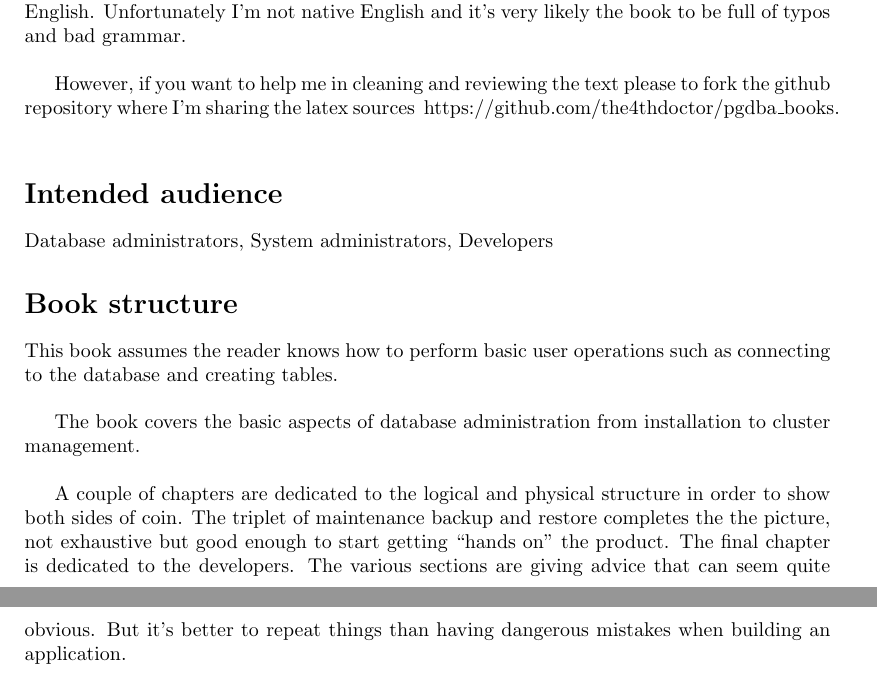
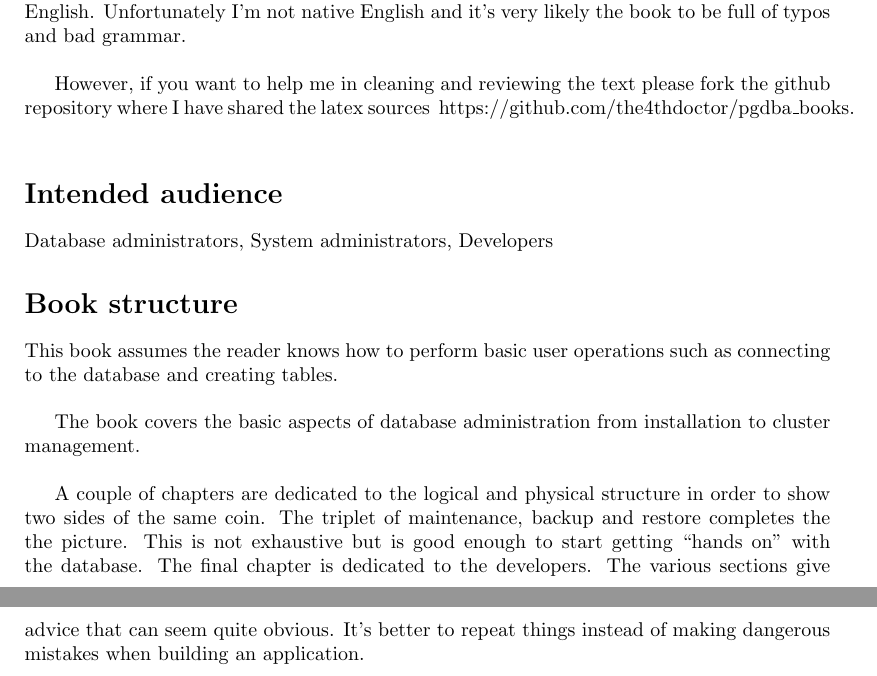
Before and after one commit to the4thdoctor/pgdba_books, a LaTeX book (pg_dba_01/postgresql_dba_01.tex): two parts of pages 5 and 6 of 124, joined at a grey line, cut so that both start at the same text. Compiled offline with pdfLaTeX.

Commit message:
Review postgresql_dba_01.tex
The phrase is "two sides of the same coin"

http://idioms.thefreedictionary.com/two+sides+of+the+same+coin

Other changes are just my opinion on what reads slightly easier.

```diff
--- a/pg_dba_01/postgresql_dba_01.tex
+++ b/pg_dba_01/postgresql_dba_01.tex
@@ -101,8 +101,8 @@ Just a quick advice before you start reading. I beg your pardon in advance for m
 bad English. Unfortunately I'm not native English and it's very likely the book to be full of
 typos and bad grammar.\newline
 
-However, if you want to help me in cleaning and reviewing the text please to fork
-the github repository where I'm sharing the latex sources
+However, if you want to help me in cleaning and reviewing the text please fork
+the github repository where I have shared the latex sources
 \href{https://github.com/the4thdoctor/pgdba\_books}{
 https://github.com/the4thdoctor/pgdba\_books}.\newline
 
@@ -118,10 +118,10 @@ The book covers the basic aspects of database administration from installation
 to cluster management.\newline
 
 A couple of chapters are dedicated to the logical and physical structure in
-order to show both sides of coin.  The triplet of maintenance backup and restore completes the
-the picture, not exhaustive but good enough to start getting ``hands on'' the product.
-The final chapter is dedicated to the developers. The various sections are
-giving advice that can seem quite obvious. But it's better to repeat things than having dangerous
+order to show two sides of the same coin.  The triplet of maintenance, backup and restore completes the
+the picture. This is not exhaustive but is good enough to start getting ``hands on'' with the database.
+The final chapter is dedicated to the developers. The various sections
+give advice that can seem quite obvious. It's better to repeat things instead of making dangerous
 mistakes when building an application.
 
 \chapter*{Version and platform}
```
